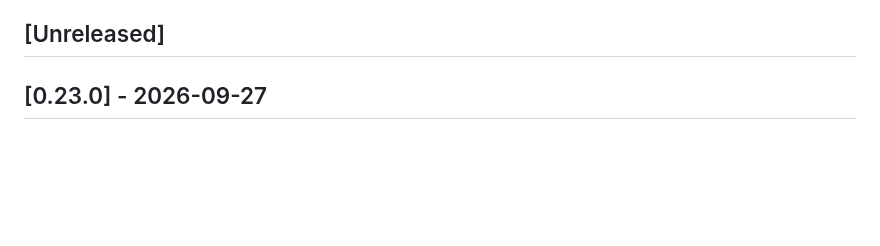
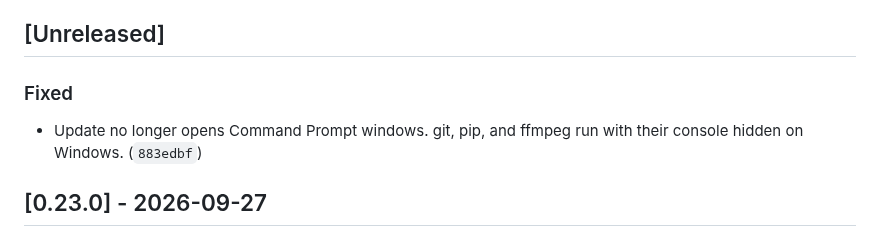
Before and after one commit to pjared/grok-repos, a Markdown page: suit-o-cs2/CHANGELOG.md, the part around the change. Rendered like a GitHub page; blank space fills up the shorter version.

Commit message:
Note the hidden Update windows in the changelog.
Co-Authored-By: Claude Opus 5.5 <noreply@anthropic.com>
Claude-Session: https://claude.ai/code/session_01K6RcdiTLPN1BkgXB7brTAE

```diff
--- a/suit-o-cs2/CHANGELOG.md
+++ b/suit-o-cs2/CHANGELOG.md
@@ -9,6 +9,10 @@ Dates are Pacific Time. Each entry lists the short commit hash.
 New notes go under `## [Unreleased]`. Do not add a heading for today's date. Under Unreleased, each category appears once, in the order Added, Changed, Removed, Fixed. Add a new bullet under that heading instead of starting another one. Every push to `main` updates this file in that same commit. After the Suit-O tests pass on `main`, a release step moves Unreleased into `## [x.y.z] - YYYY-MM-DD`, writes that version into `pyproject.toml`, and tags `suit-o-vX.Y.Z`. Dated version headings are created only by that release step. It skips the cut when Unreleased is empty. The Update button only fast-forwards to the newest commit on main whose `suit-o-tests.yml` run passed. It does not commit or tag.
 
 ## [Unreleased]
+
+### Fixed
+
+- Update no longer opens Command Prompt windows. git, pip, and ffmpeg run with their console hidden on Windows. (`883edbf`)
 
 ## [0.23.0] - 2026-09-27
 
```
